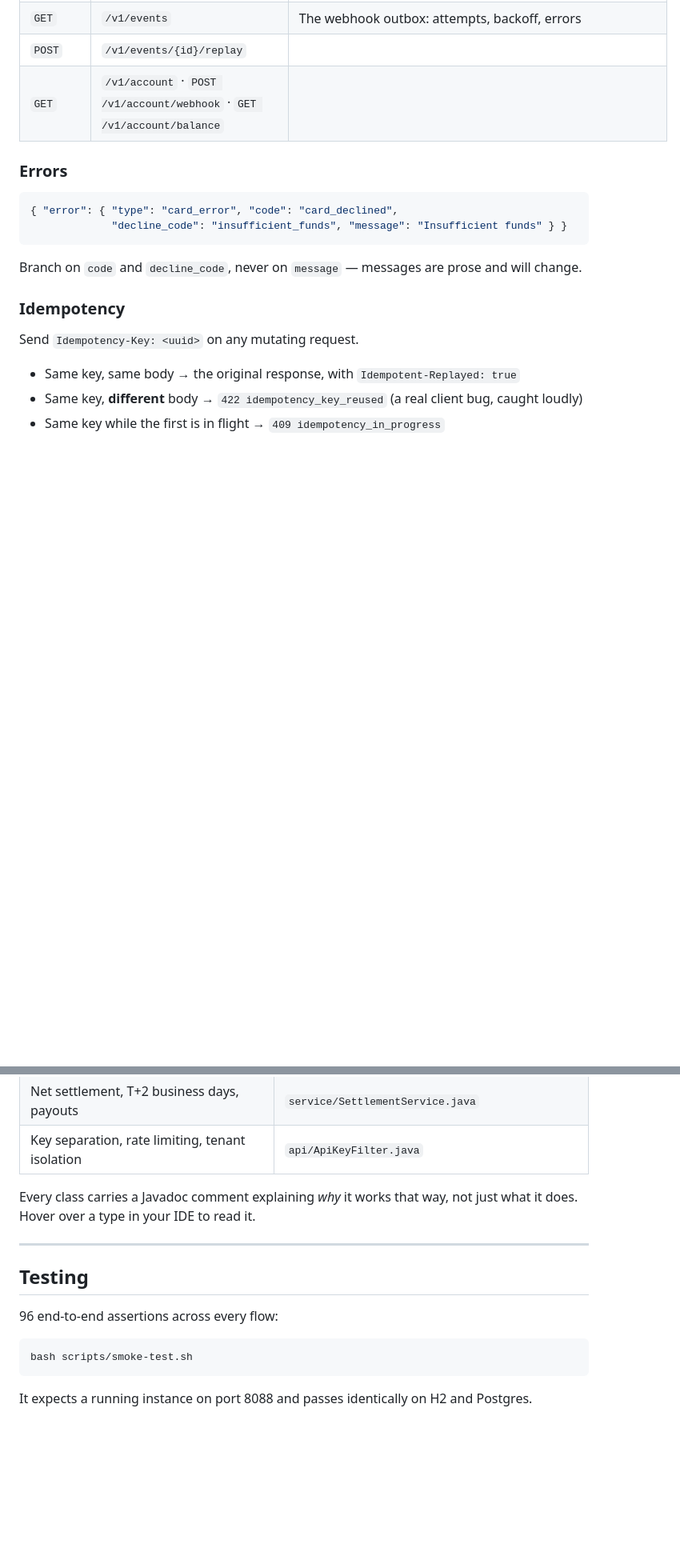
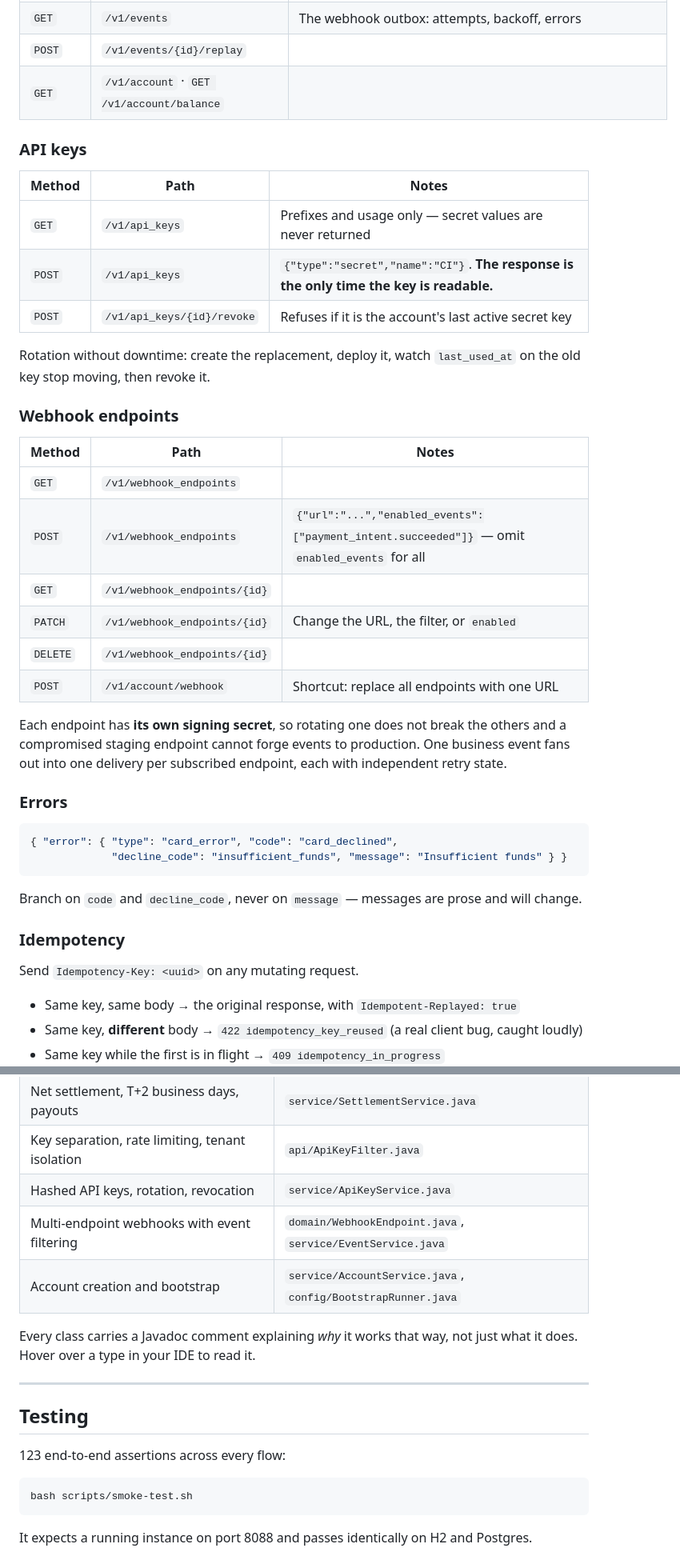
Before and after one commit to WarrenJosephPope/MockPay, a Markdown page: README.md, 2 parts joined by grey strips. Shown at 80% size. GitHub-like rendering; blank space fills up the shorter version.

````diff
--- a/README.md
+++ b/README.md
@@ -213,7 +234,33 @@ lose every payment that needed a 3-D Secure challenge.
 | `POST` | `/v1/settlements/{id}/payout` | |
 | `GET` | `/v1/events` | The webhook outbox: attempts, backoff, errors |
 | `POST` | `/v1/events/{id}/replay` | |
-| `GET` | `/v1/account` · `POST /v1/account/webhook` · `GET /v1/account/balance` | |
+| `GET` | `/v1/account` · `GET /v1/account/balance` | |
+
+### API keys
+
+| Method | Path | Notes |
+|---|---|---|
+| `GET` | `/v1/api_keys` | Prefixes and usage only — secret values are never returned |
+| `POST` | `/v1/api_keys` | `{"type":"secret","name":"CI"}`. **The response is the only time the key is readable.** |
+| `POST` | `/v1/api_keys/{id}/revoke` | Refuses if it is the account's last active secret key |
+
+Rotation without downtime: create the replacement, deploy it, watch `last_used_at` on the old key
+stop moving, then revoke it.
+
+### Webhook endpoints
+
+| Method | Path | Notes |
+|---|---|---|
+| `GET` | `/v1/webhook_endpoints` | |
+| `POST` | `/v1/webhook_endpoints` | `{"url":"...","enabled_events":["payment_intent.succeeded"]}` — omit `enabled_events` for all |
+| `GET` | `/v1/webhook_endpoints/{id}` | |
+| `PATCH` | `/v1/webhook_endpoints/{id}` | Change the URL, the filter, or `enabled` |
+| `DELETE` | `/v1/webhook_endpoints/{id}` | |
+| `POST` | `/v1/account/webhook` | Shortcut: replace all endpoints with one URL |
+
+Each endpoint has **its own signing secret**, so rotating one does not break the others and a
+compromised staging endpoint cannot forge events to production. One business event fans out into one
+delivery per subscribed endpoint, each with independent retry state.
 
 ### Errors
 
@@ -330,6 +384,9 @@ Replay with `POST /v1/events/{id}/replay`.
 | Chargeback lifecycle with Visa reason codes | `service/DisputeService.java` |
 | Net settlement, T+2 business days, payouts | `service/SettlementService.java` |
 | Key separation, rate limiting, tenant isolation | `api/ApiKeyFilter.java` |
+| Hashed API keys, rotation, revocation | `service/ApiKeyService.java` |
+| Multi-endpoint webhooks with event filtering | `domain/WebhookEndpoint.java`, `service/EventService.java` |
+| Account creation and bootstrap | `service/AccountService.java`, `config/BootstrapRunner.java` |
 
 Every class carries a Javadoc comment explaining *why* it works that way, not just what it does.
 Hover over a type in your IDE to read it.
@@ -338,7 +395,7 @@ Hover over a type in your IDE to read it.
 
 ## Testing
 
-96 end-to-end assertions across every flow:
+123 end-to-end assertions across every flow:
 
 ```bash
 bash scripts/smoke-test.sh
````
Also changed, not shown: other parts of README.md (+33 -4 lines).
